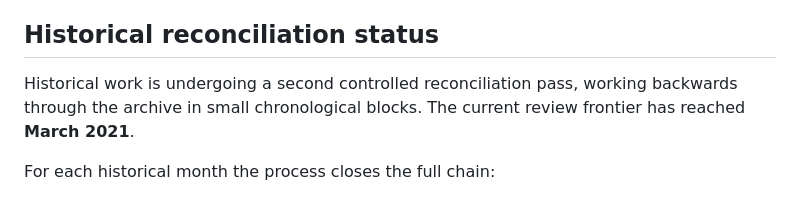
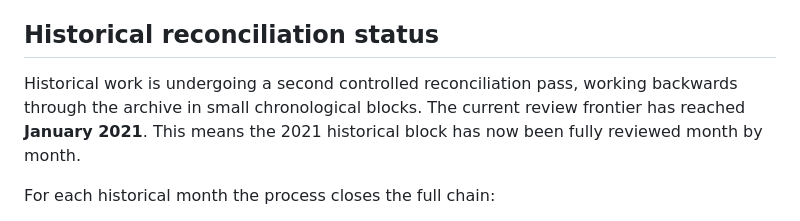
Before and after one commit to mamg97/litos-control-interno, a Markdown page: PROJECT_CONTEXT.md, the part around the change. Rendered like a GitHub page.

Commit message:
Advance historical reconciliation frontier to January 2021

```diff
--- a/PROJECT_CONTEXT.md
+++ b/PROJECT_CONTEXT.md
@@ -57,7 +57,7 @@ The website does not scrape Drive or Apps Script at runtime. M7 reads the privat
 
 ## Historical reconciliation status
 
-Historical work is undergoing a second controlled reconciliation pass, working backwards through the archive in small chronological blocks. The current review frontier has reached **March 2021**.
+Historical work is undergoing a second controlled reconciliation pass, working backwards through the archive in small chronological blocks. The current review frontier has reached **January 2021**. This means the 2021 historical block has now been fully reviewed month by month.
 
 For each historical month the process closes the full chain:
 
```
